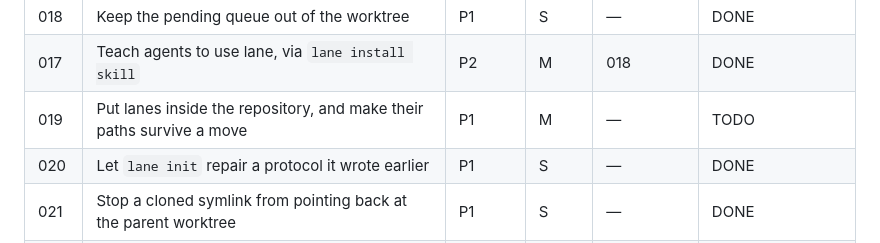
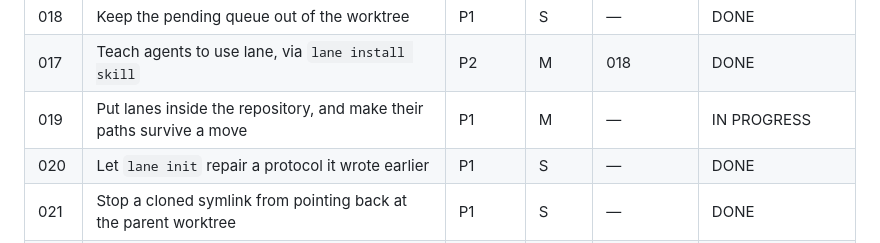
Before and after one commit to lukeed/lane, a Markdown page: plans/README.md, the part around the change. Drawn GitHub-style.

Commit message:
docs: mark plan 019 in progress

```diff
--- a/plans/README.md
+++ b/plans/README.md
@@ -21,7 +21,7 @@ counts before starting, and update your row when done.
 | 010 | Clear the three small things that mislead | P3 | S | — | DONE |
 | 018 | Keep the pending queue out of the worktree | P1 | S | — | DONE |
 | 017 | Teach agents to use lane, via `lane install skill` | P2 | M | 018 | DONE |
-| 019 | Put lanes inside the repository, and make their paths survive a move | P1 | M | — | TODO |
+| 019 | Put lanes inside the repository, and make their paths survive a move | P1 | M | — | IN PROGRESS |
 | 020 | Let `lane init` repair a protocol it wrote earlier | P1 | S | — | DONE |
 | 021 | Stop a cloned symlink from pointing back at the parent worktree | P1 | S | — | DONE |
 | 022 | Say something when a `Why:` trailer cannot be captured | P2 | S | — | DONE |
```
